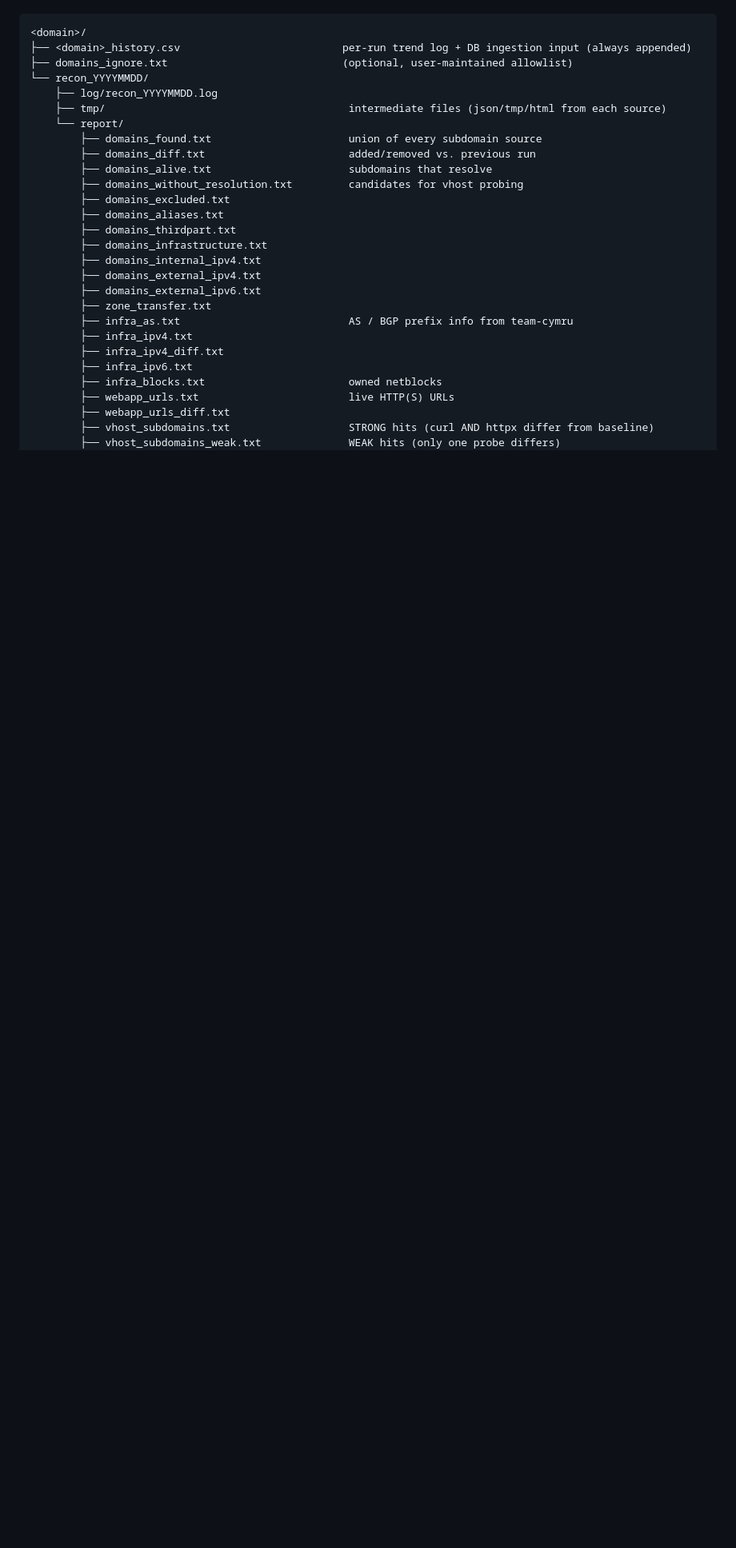
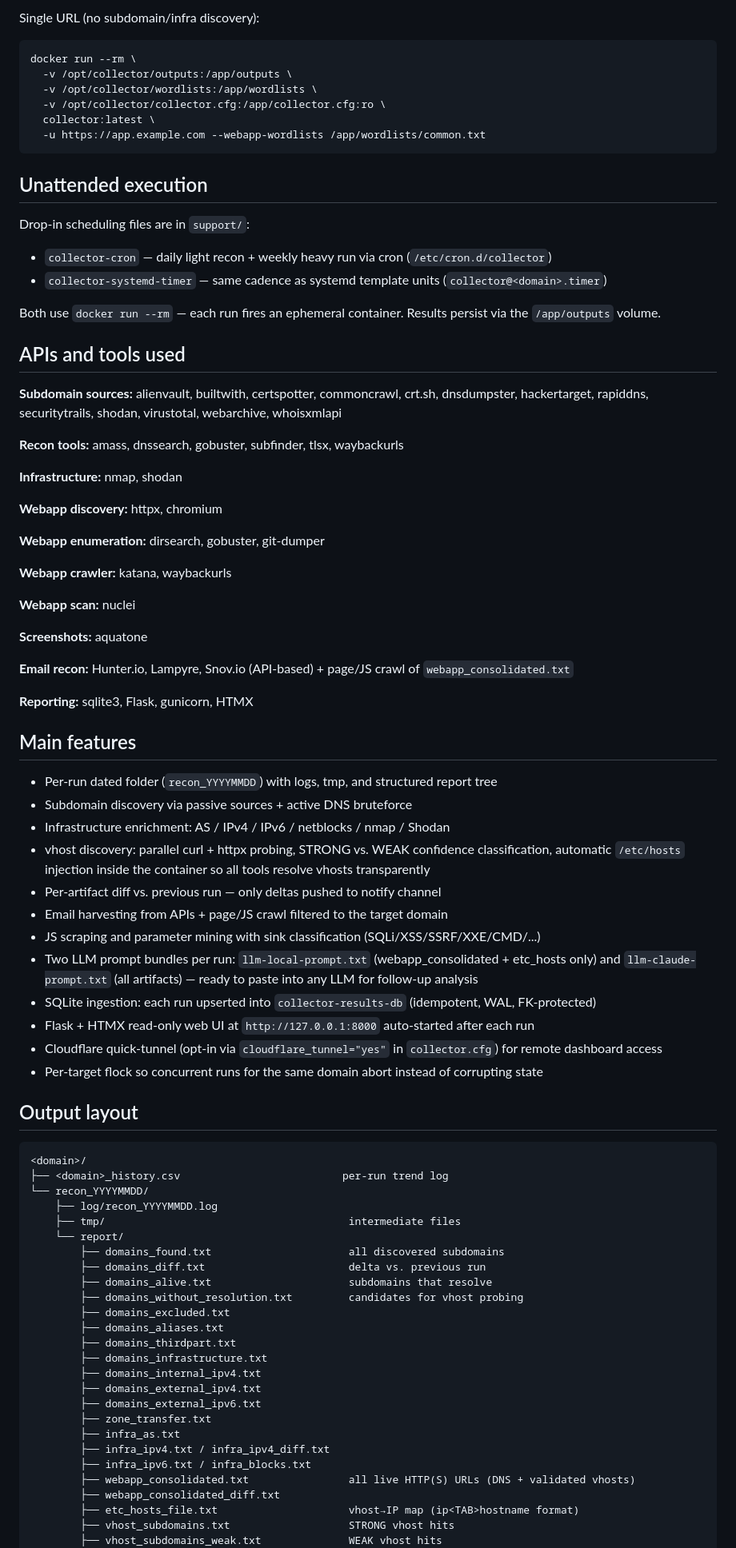
Before and after one commit to skateforever/collector, a Markdown page: README.md, the part around one of its changes. Shown at 80% size. GitHub-like rendering; blank space fills up the shorter version.

````diff
--- a/README.md
+++ b/README.md
@@ -121,14 +158,71 @@ A successful recon run produces the following tree under `${output_dir}/<domain>
+Single URL (no subdomain/infra discovery):
+
+```bash
+docker run --rm \
+  -v /opt/collector/outputs:/app/outputs \
+  -v /opt/collector/wordlists:/app/wordlists \
+  -v /opt/collector/collector.cfg:/app/collector.cfg:ro \
+  collector:latest \
+  -u https://app.example.com --webapp-wordlists /app/wordlists/common.txt
+```
+
+## Unattended execution
+
+Drop-in scheduling files are in `support/`:
+
+- `collector-cron` — daily light recon + weekly heavy run via cron (`/etc/cron.d/collector`)
+- `collector-systemd-timer` — same cadence as systemd template units (`collector@<domain>.timer`)
+
+Both use `docker run --rm` — each run fires an ephemeral container. Results persist via the `/app/outputs` volume.
+
+## APIs and tools used
+
+**Subdomain sources:** alienvault, builtwith, certspotter, commoncrawl, crt.sh, dnsdumpster, hackertarget, rapiddns, securitytrails, shodan, virustotal, webarchive, whoisxmlapi
+
+**Recon tools:** amass, dnssearch, gobuster, subfinder, tlsx, waybackurls
+
+**Infrastructure:** nmap, shodan
+
+**Webapp discovery:** httpx, chromium
+
+**Webapp enumeration:** dirsearch, gobuster, git-dumper
+
+**Webapp crawler:** katana, waybackurls
+
+**Webapp scan:** nuclei
+
+**Screenshots:** aquatone
+
+**Email recon:** Hunter.io, Lampyre, Snov.io (API-based) + page/JS crawl of `webapp_consolidated.txt`
+
+**Reporting:** sqlite3, Flask, gunicorn, HTMX
+
+## Main features
+
+- Per-run dated folder (`recon_YYYYMMDD`) with logs, tmp, and structured report tree
+- Subdomain discovery via passive sources + active DNS bruteforce
+- Infrastructure enrichment: AS / IPv4 / IPv6 / netblocks / nmap / Shodan
+- vhost discovery: parallel curl + httpx probing, STRONG vs. WEAK confidence classification, automatic `/etc/hosts` injection inside the container so all tools resolve vhosts transparently
+- Per-artifact diff vs. previous run — only deltas pushed to notify channel
+- Email harvesting from APIs + page/JS crawl filtered to the target domain
+- JS scraping and parameter mining with sink classification (SQLi/XSS/SSRF/XXE/CMD/...)
+- Two LLM prompt bundles per run: `llm-local-prompt.txt` (webapp_consolidated + etc_hosts only) and `llm-claude-prompt.txt` (all artifacts) — ready to paste into any LLM for follow-up analysis
+- SQLite ingestion: each run upserted into `collector-results-db` (idempotent, WAL, FK-protected)
+- Flask + HTMX read-only web UI at `http://127.0.0.1:8000` auto-started after each run
+- Cloudflare quick-tunnel (opt-in via `cloudflare_tunnel="yes"` in `collector.cfg`) for remote dashboard access
+- Per-target flock so concurrent runs for the same domain abort instead of corrupting state
+
+## Output layout
 
 ```
 <domain>/
-├── <domain>_history.csv                          per-run trend log + DB ingestion input (always appended)
-├── domains_ignore.txt                            (optional, user-maintained allowlist)
+├── <domain>_history.csv                          per-run trend log
 └── recon_YYYYMMDD/
     ├── log/recon_YYYYMMDD.log
-    ├── tmp/                                       intermediate files (json/tmp/html from each source)
+    ├── tmp/                                       intermediate files
     └── report/
-        ├── domains_found.txt                      union of every subdomain source
-        ├── domains_diff.txt                       added/removed vs. previous run
+        ├── domains_found.txt                      all discovered subdomains
+        ├── domains_diff.txt                       delta vs. previous run
         ├── domains_alive.txt                      subdomains that resolve
         ├── domains_without_resolution.txt         candidates for vhost probing
         ├── domains_excluded.txt
@@ -139,13 +233,12 @@ A successful recon run produces the following tree under `${output_dir}/<domain>
         ├── domains_external_ipv4.txt
         ├── domains_external_ipv6.txt
         ├── zone_transfer.txt
-        ├── infra_as.txt                           AS / BGP prefix info from team-cymru
-        ├── infra_ipv4.txt
-        ├── infra_ipv4_diff.txt
-        ├── infra_ipv6.txt
-        ├── infra_blocks.txt                       owned netblocks
-        ├── webapp_urls.txt                        live HTTP(S) URLs
-        ├── webapp_urls_diff.txt
-        ├── vhost_subdomains.txt                   STRONG hits (curl AND httpx differ from baseline)
-        ├── vhost_subdomains_weak.txt              WEAK hits (only one probe differs)
+        ├── infra_as.txt
+        ├── infra_ipv4.txt / infra_ipv4_diff.txt
+        ├── infra_ipv6.txt / infra_blocks.txt
+        ├── webapp_consolidated.txt                all live HTTP(S) URLs (DNS + validated vhosts)
+        ├── webapp_consolidated_diff.txt
+        ├── etc_hosts_file.txt                     vhost→IP map (ip<TAB>hostname format)
+        ├── vhost_subdomains.txt                   STRONG vhost hits
+        ├── vhost_subdomains_weak.txt              WEAK vhost hits
         ├── vhost_subdomains_diff.txt
````
Also changed, not shown: other parts of README.md (+160 -178 lines).
